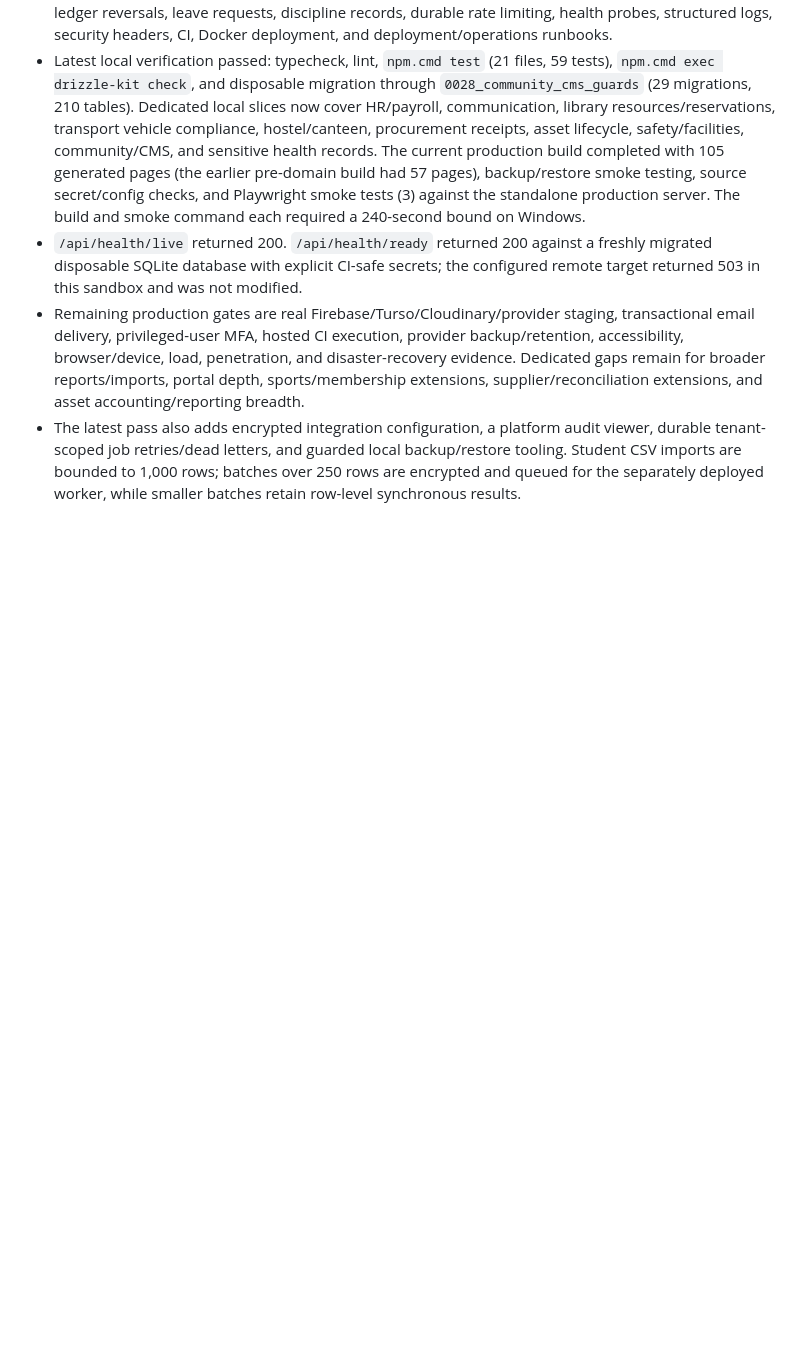
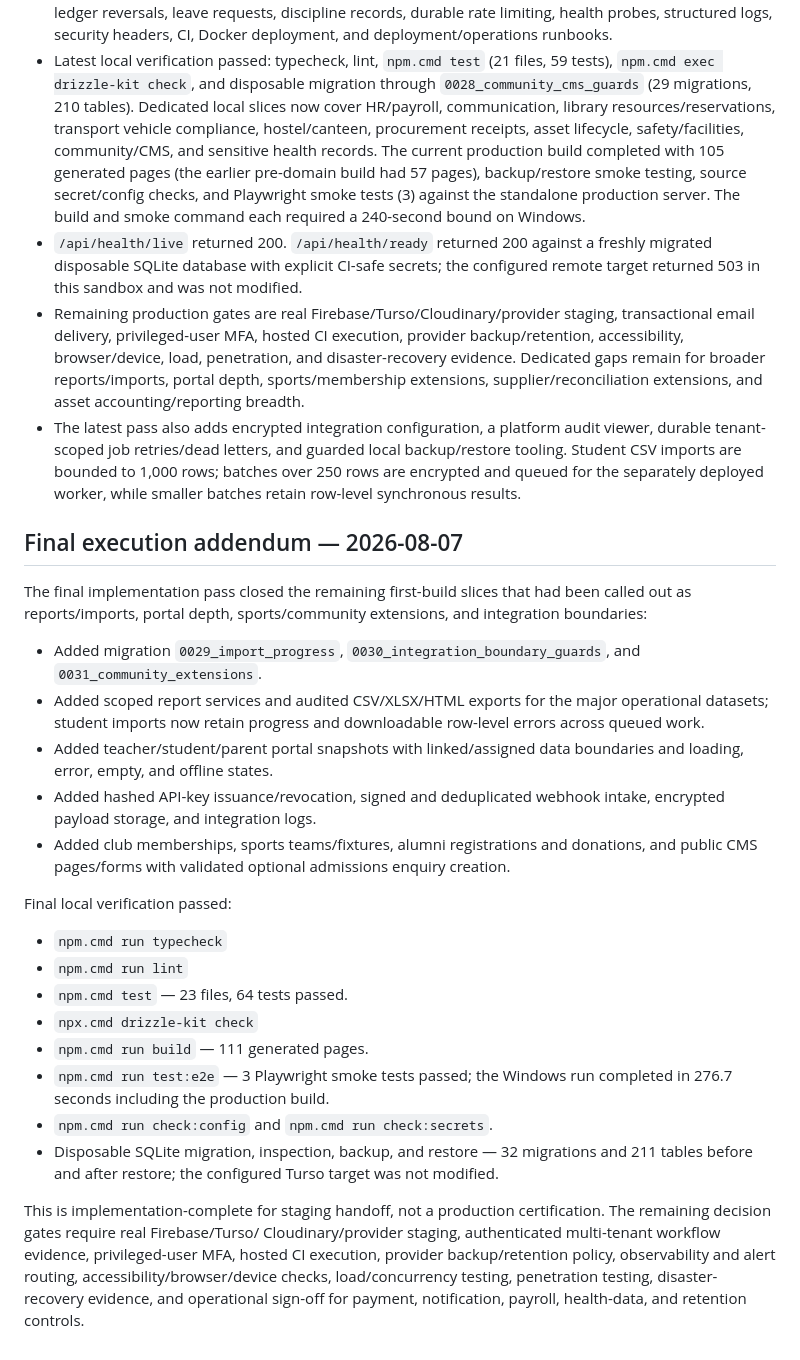
Before and after one commit to MyDadWasGay/school-ERP, a Markdown page: docs/PRODUCTION_READINESS_AUDIT.md, the part around the change. Rendered like a GitHub page; blank space fills up the shorter version.

Commit message:
Document final implementation readiness

```diff
--- a/docs/PRODUCTION_READINESS_AUDIT.md
+++ b/docs/PRODUCTION_READINESS_AUDIT.md
@@ -164,3 +164,45 @@ The following supersedes the earlier first-slice verification notes above:
   local backup/restore tooling. Student CSV imports are bounded to 1,000 rows;
   batches over 250 rows are encrypted and queued for the separately deployed
   worker, while smaller batches retain row-level synchronous results.
+
+## Final execution addendum — 2026-08-07
+
+The final implementation pass closed the remaining first-build slices that had
+been called out as reports/imports, portal depth, sports/community extensions,
+and integration boundaries:
+
+- Added migration `0029_import_progress`, `0030_integration_boundary_guards`,
+  and `0031_community_extensions`.
+- Added scoped report services and audited CSV/XLSX/HTML exports for the major
+  operational datasets; student imports now retain progress and downloadable
+  row-level errors across queued work.
+- Added teacher/student/parent portal snapshots with linked/assigned data
+  boundaries and loading, error, empty, and offline states.
+- Added hashed API-key issuance/revocation, signed and deduplicated webhook
+  intake, encrypted payload storage, and integration logs.
+- Added club memberships, sports teams/fixtures, alumni registrations and
+  donations, and public CMS pages/forms with validated optional admissions
+  enquiry creation.
+
+Final local verification passed:
+
+- `npm.cmd run typecheck`
+- `npm.cmd run lint`
+- `npm.cmd test` — 23 files, 64 tests passed.
+- `npx.cmd drizzle-kit check`
+- `npm.cmd run build` — 111 generated pages.
+- `npm.cmd run test:e2e` — 3 Playwright smoke tests passed; the Windows run
+  completed in 276.7 seconds including the production build.
+- `npm.cmd run check:config` and `npm.cmd run check:secrets`.
+- Disposable SQLite migration, inspection, backup, and restore — 32 migrations
+  and 211 tables before and after restore; the configured Turso target was not
+  modified.
+
+This is implementation-complete for staging handoff, not a production
+certification. The remaining decision gates require real Firebase/Turso/
+Cloudinary/provider staging, authenticated multi-tenant workflow evidence,
+privileged-user MFA, hosted CI execution, provider backup/retention policy,
+observability and alert routing, accessibility/browser/device checks,
+load/concurrency testing, penetration testing, disaster-recovery evidence, and
+operational sign-off for payment, notification, payroll, health-data, and
+retention controls.
```
Also changed, not shown: docs/IMPLEMENTATION_STATUS.md (+31 -14 lines), docs/REMAINING_FEATURES.md (+54 -79 lines).
